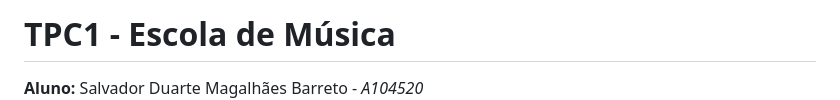
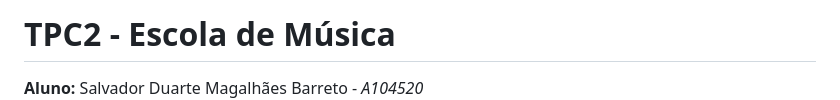
Before and after one commit to R7ptide/EngWeb2025-A104520, a Markdown page: TPC2/README.md, the part around the change. GitHub-like rendering.

```diff
--- a/TPC2/README.md
+++ b/TPC2/README.md
@@ -1,4 +1,4 @@
-# TPC1 - Escola de Música
+# TPC2 - Escola de Música
 
 **Aluno:** Salvador Duarte Magalhães Barreto - *A104520*
 ![Alt text](https://github.com/R7ptide/EngWeb2025-A104520/blob/main/image.png)
```
